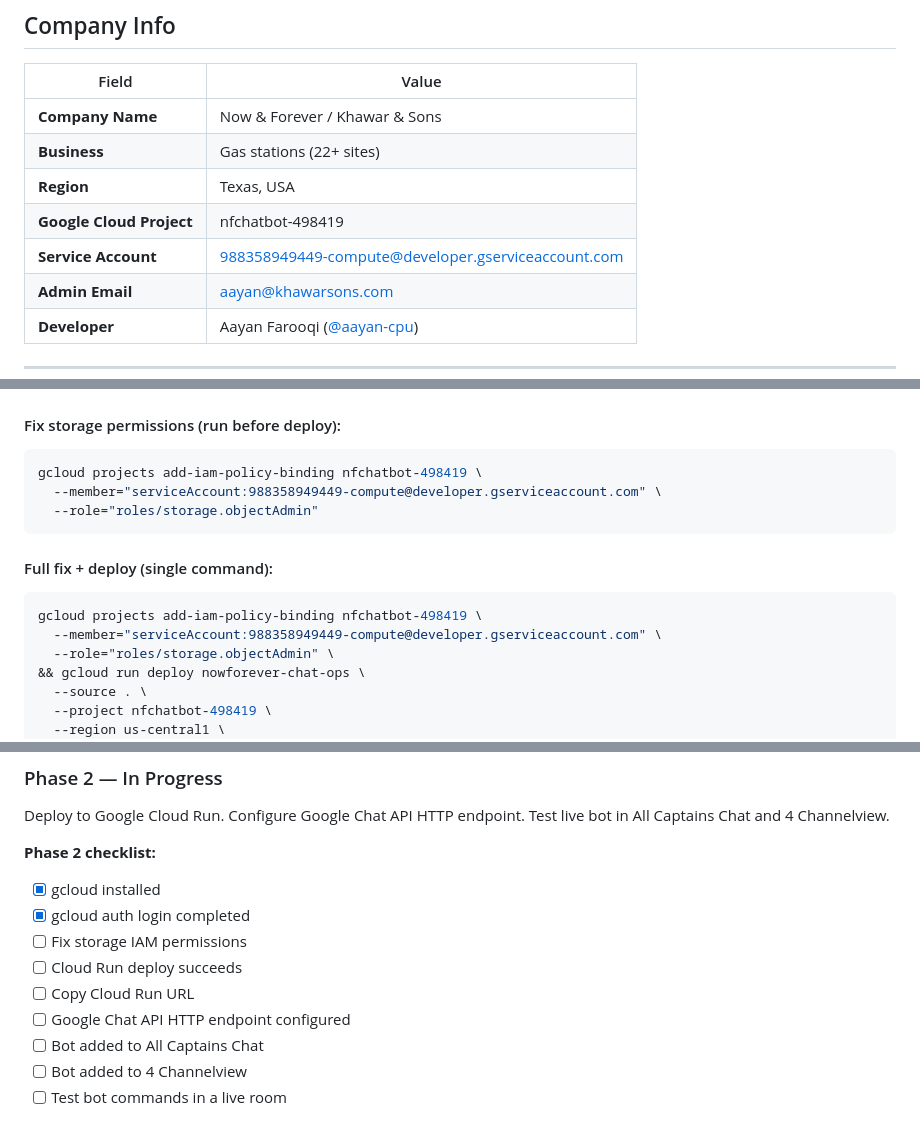
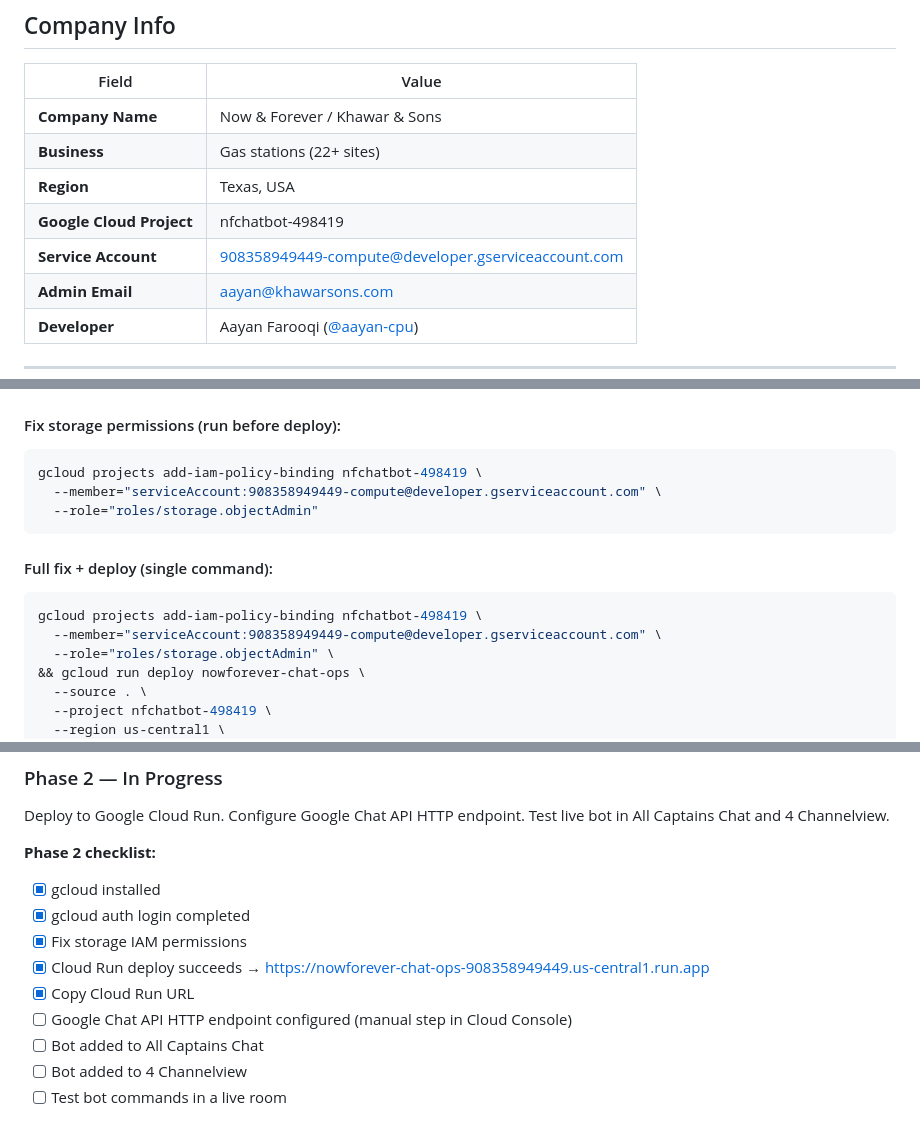
Before and after one commit to aayan-cpu/nowforever-ops-bot, a Markdown page: README.md, 3 parts joined by grey strips. GitHub-like rendering.

Commit message:
Fix service account typo, update Cloud Run URL, check off Phase 2 progress

````diff
--- a/README.md
+++ b/README.md
@@ -49,7 +49,7 @@ The bot:
 | **Business** | Gas stations (22+ sites) |
 | **Region** | Texas, USA |
 | **Google Cloud Project** | nfchatbot-498419 |
-| **Service Account** | 988358949449-compute@developer.gserviceaccount.com |
+| **Service Account** | 908358949449-compute@developer.gserviceaccount.com |
 | **Admin Email** | aayan@khawarsons.com |
 | **Developer** | Aayan Farooqi ([@aayan-cpu](https://github.com/aayan-cpu)) |
 
@@ -236,7 +236,7 @@ gcloud run deploy nowforever-chat-ops \
 
 ```zsh
 gcloud projects add-iam-policy-binding nfchatbot-498419 \
-  --member="serviceAccount:988358949449-compute@developer.gserviceaccount.com" \
+  --member="serviceAccount:908358949449-compute@developer.gserviceaccount.com" \
   --role="roles/storage.objectAdmin"
 ```
 
@@ -244,7 +244,7 @@ gcloud projects add-iam-policy-binding nfchatbot-498419 \
 
 ```zsh
 gcloud projects add-iam-policy-binding nfchatbot-498419 \
-  --member="serviceAccount:988358949449-compute@developer.gserviceaccount.com" \
+  --member="serviceAccount:908358949449-compute@developer.gserviceaccount.com" \
   --role="roles/storage.objectAdmin" \
 && gcloud run deploy nowforever-chat-ops \
   --source . \
@@ -335,10 +335,10 @@ Deploy to Google Cloud Run. Configure Google Chat API HTTP endpoint. Test live b
 **Phase 2 checklist:**
 - [x] gcloud installed
 - [x] gcloud auth login completed
-- [ ] Fix storage IAM permissions
-- [ ] Cloud Run deploy succeeds
-- [ ] Copy Cloud Run URL
-- [ ] Google Chat API HTTP endpoint configured
+- [x] Fix storage IAM permissions
+- [x] Cloud Run deploy succeeds → https://nowforever-chat-ops-908358949449.us-central1.run.app
+- [x] Copy Cloud Run URL
+- [ ] Google Chat API HTTP endpoint configured (manual step in Cloud Console)
 - [ ] Bot added to All Captains Chat
 - [ ] Bot added to 4 Channelview
 - [ ] Test bot commands in a live room
````
Also changed, not shown: other parts of README.md (+2 -2 lines).
